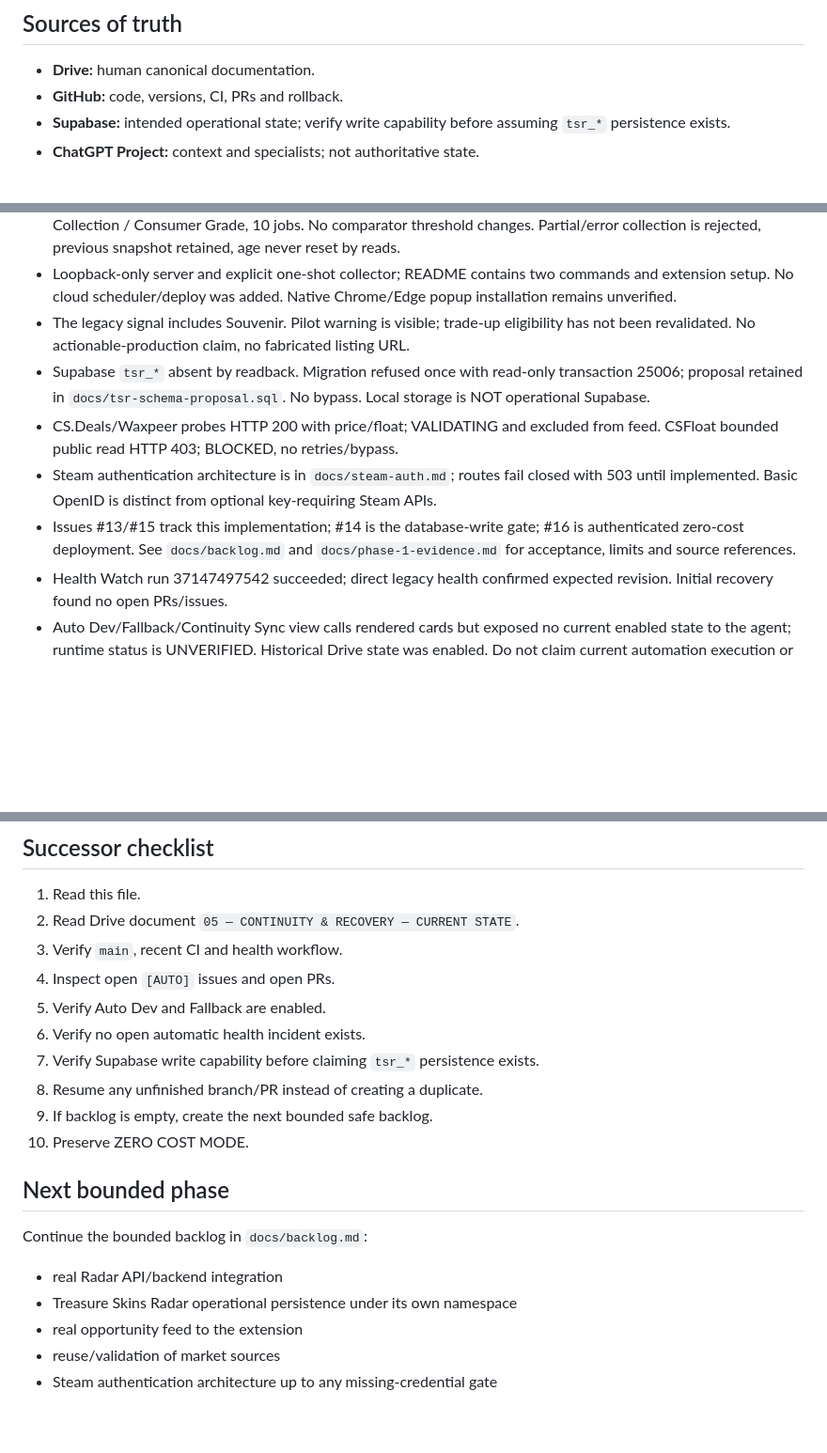
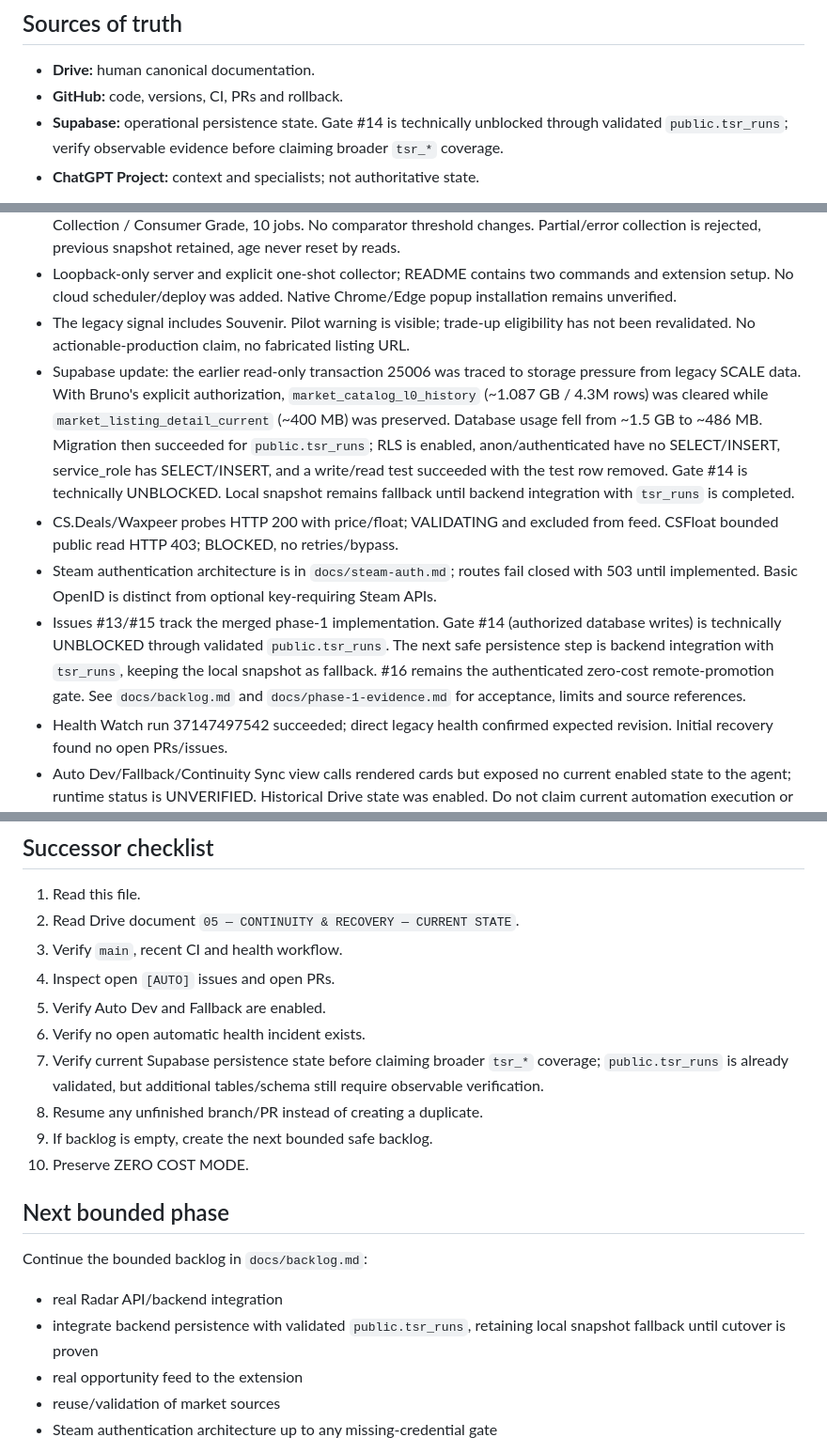
Before and after one commit to castrobruno77/treasure-radar-autonomy, a Markdown page: CONTINUITY.md, 3 parts joined by grey strips. Shown at 94% size. GitHub-like rendering; blank space fills up the shorter version.

Commit message:
Sync continuity after Gate #14 Supabase unblock

```diff
--- a/CONTINUITY.md
+++ b/CONTINUITY.md
@@ -12,7 +12,7 @@ Open a new chat in the **Corporação** project and send:
 
 - **Drive:** human canonical documentation.
 - **GitHub:** code, versions, CI, PRs and rollback.
-- **Supabase:** intended operational state; verify write capability before assuming `tsr_*` persistence exists.
+- **Supabase:** operational persistence state. Gate #14 is technically unblocked through validated `public.tsr_runs`; verify observable evidence before claiming broader `tsr_*` coverage.
 - **ChatGPT Project:** context and specialists; not authoritative state.
 
 Drive folder: `TREASURE SKINS RADAR`
@@ -36,10 +36,10 @@ The initial backlog is complete. Phase 1 now provides a **local real-data pilot*
 - Live collector completed: 53 candidates, 1 legacy-certified signal. Scans restricted to DMarket / The 2021 Mirage Collection / Consumer Grade, 10 jobs. No comparator threshold changes. Partial/error collection is rejected, previous snapshot retained, age never reset by reads.
 - Loopback-only server and explicit one-shot collector; README contains two commands and extension setup. No cloud scheduler/deploy was added. Native Chrome/Edge popup installation remains unverified.
 - The legacy signal includes Souvenir. Pilot warning is visible; trade-up eligibility has not been revalidated. No actionable-production claim, no fabricated listing URL.
-- Supabase `tsr_*` absent by readback. Migration refused once with read-only transaction 25006; proposal retained in `docs/tsr-schema-proposal.sql`. No bypass. Local storage is NOT operational Supabase.
+- Supabase update: the earlier read-only transaction 25006 was traced to storage pressure from legacy SCALE data. With Bruno's explicit authorization, `market_catalog_l0_history` (~1.087 GB / 4.3M rows) was cleared while `market_listing_detail_current` (~400 MB) was preserved. Database usage fell from ~1.5 GB to ~486 MB. Migration then succeeded for `public.tsr_runs`; RLS is enabled, anon/authenticated have no SELECT/INSERT, service_role has SELECT/INSERT, and a write/read test succeeded with the test row removed. Gate #14 is technically UNBLOCKED. Local snapshot remains fallback until backend integration with `tsr_runs` is completed.
 - CS.Deals/Waxpeer probes HTTP 200 with price/float; VALIDATING and excluded from feed. CSFloat bounded public read HTTP 403; BLOCKED, no retries/bypass.
 - Steam authentication architecture is in `docs/steam-auth.md`; routes fail closed with 503 until implemented. Basic OpenID is distinct from optional key-requiring Steam APIs.
-- Issues #13/#15 track this implementation; #14 is the database-write gate; #16 is authenticated zero-cost deployment. See `docs/backlog.md` and `docs/phase-1-evidence.md` for acceptance, limits and source references.
+- Issues #13/#15 track the merged phase-1 implementation. Gate #14 (authorized database writes) is technically UNBLOCKED through validated `public.tsr_runs`. The next safe persistence step is backend integration with `tsr_runs`, keeping the local snapshot as fallback. #16 remains the authenticated zero-cost remote-promotion gate. See `docs/backlog.md` and `docs/phase-1-evidence.md` for acceptance, limits and source references.
 - Health Watch run 37147497542 succeeded; direct legacy health confirmed expected revision. Initial recovery found no open PRs/issues.
 - Auto Dev/Fallback/Continuity Sync view calls rendered cards but exposed no current enabled state to the agent; runtime status is UNVERIFIED. Historical Drive state was enabled. Do not claim current automation execution or create duplicates from this evidence.
 - Last known pre-change healthy main: `39517446f4ea80eac27202f916205d8283e5cf6c`. Release promotion requires exact-head CI and PR merge; inspect GitHub for final merge SHA instead of self-referential commit IDs.
@@ -97,7 +97,7 @@ Bruno is required only for:
 4. Inspect open `[AUTO]` issues and open PRs.
 5. Verify Auto Dev and Fallback are enabled.
 6. Verify no open automatic health incident exists.
-7. Verify Supabase write capability before claiming `tsr_*` persistence exists.
+7. Verify current Supabase persistence state before claiming broader `tsr_*` coverage; `public.tsr_runs` is already validated, but additional tables/schema still require observable verification.
 8. Resume any unfinished branch/PR instead of creating a duplicate.
 9. If backlog is empty, create the next bounded safe backlog.
 10. Preserve ZERO COST MODE.
@@ -107,7 +107,7 @@ Bruno is required only for:
 Continue the bounded backlog in `docs/backlog.md`:
 
 - real Radar API/backend integration
-- Treasure Skins Radar operational persistence under its own namespace
+- integrate backend persistence with validated `public.tsr_runs`, retaining local snapshot fallback until cutover is proven
 - real opportunity feed to the extension
 - reuse/validation of market sources
 - Steam authentication architecture up to any missing-credential gate
```
